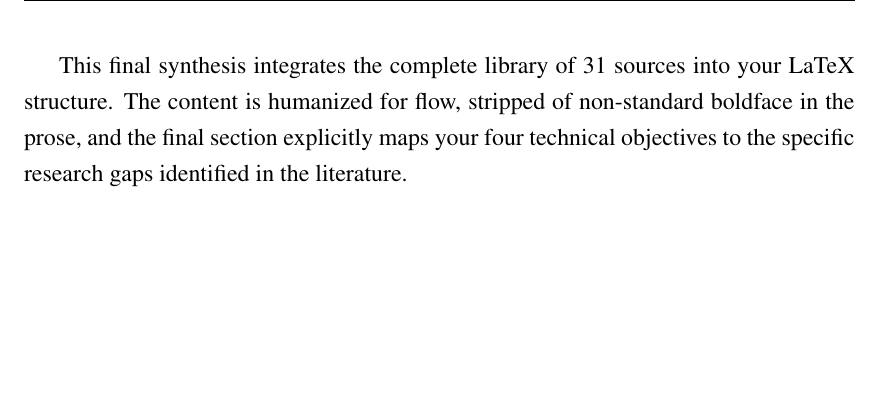
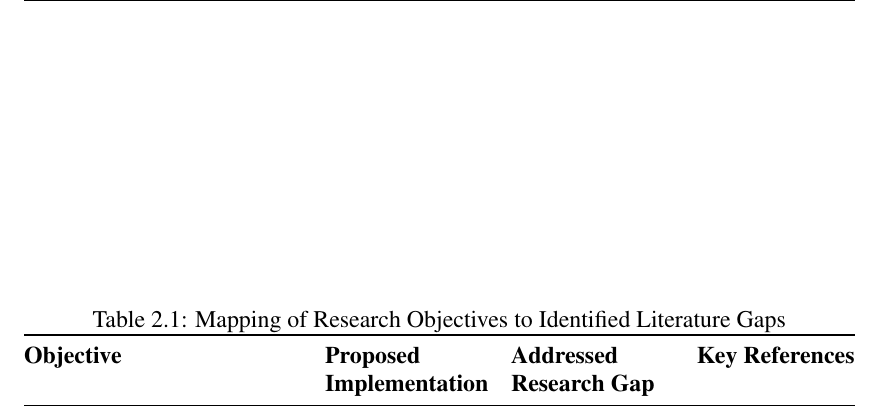
Before and after one commit to DevelSSN/ai-lms, a LaTeX thesis (main.tex, which reads literature.tex): part of page 13 of 27 before the commit and part of page 16 of 26 after it, cut at the place of the change, the shorter picture padded with empty space. Compiled offline with pdfLaTeX.

Commit message:
Fix introduction, literature tex files
Objective Mapping is now a table
Added tabularx as a package

```diff
--- a/literature.tex
+++ b/literature.tex
@@ -1,6 +1,3 @@
-This final synthesis integrates the complete library of 31 sources into your LaTeX structure. The content is humanized for flow, stripped of non-standard boldface in the prose, and the final section explicitly maps your four technical objectives to the specific research gaps identified in the literature.
-
-
 \chapter{Literature Survey}
 
 The educational landscape has undergone a significant transformation over recent decades, transitioning from traditional physical instruction to the large-scale delivery of Massive Open Online Courses (MOOCs). Despite the increased accessibility of online learning platforms, providing instruction tailored to individual student needs remains a challenge—a manifestation widely characterized as the 'Two Sigma Problem' \cite{bloom1984}. Conventional digital platforms often rely on video instruction similar to a classroom, which lack the personalization required to emulate one-to-one tutoring.
@@ -45,3 +47,15 @@ Despite these technological strides, several critical gaps remain:
 
 The primary objective of this work is to develop an intelligent, adaptive learning system that resolves the disconnect between high-level AI theory and practical implementation. By addressing the identified research gaps, this work focuses on:
 
+\begin{table}[htbp]
+	\centering
+	\caption{Mapping of Research Objectives to Identified Literature Gaps}
+	\label{tab:gap_mapping}
+	\begin{tabularx}{\textwidth}{@{} l X X l @{}}
+		\toprule
+		\textbf{Objective} & \textbf{Proposed Implementation} & \textbf{Addressed Research Gap} & \textbf{Key References} \\ \midrule
+		\textbf{1. Contextual Intelligence} & LLM Orchestrator with short-term cache and long-term vector memory. & Mitigation of concept drift and temporal memory decay across sessions. & \cite{hajmohammed2025, zakaria2025} \\ \addlinespace
+		\textbf{2. Autonomous Assessment} & Multimodal pipeline converting raw media into structured knowledge and questions. & Manual content bottlenecks and non-adaptive evaluation methods. & \cite{zhang2025, pradeesh2025} \\ \addlinespace
+		\textbf{3. Automated Feedback} & Persona-based report generation and affective learning insights. & Disconnect between raw predictive analytics and student-centered support. & \cite{hasan2020, bakhouyi2025} \\ \addlinespace
+		\textbf{4. Behavioral Persistence} & Profiling engine for tracking preferences and cumulative knowledge gaps. & Lack of persistent, long-term behavioral tracking in e-learning frameworks. & \cite{vukovic2021, aderghal2025} \\ \bottomrule
+	\end{tabularx}
--- a/main.tex
+++ b/main.tex
@@ -13,6 +13,8 @@
 \usepackage{titlesec}
 \usepackage{etoolbox} % needed for patching TOC entries
 \usepackage{xcolor}
+\usepackage{tabularx}
+\usepackage{booktabs}
 \usepackage[style=ieee,backend=biber]{biblatex}
 \addbibresource{citations.bib}
 
```
Also changed, not shown: introduction.tex (+1 -1 lines), main.pdf, literature.tex (18 more changed lines).
